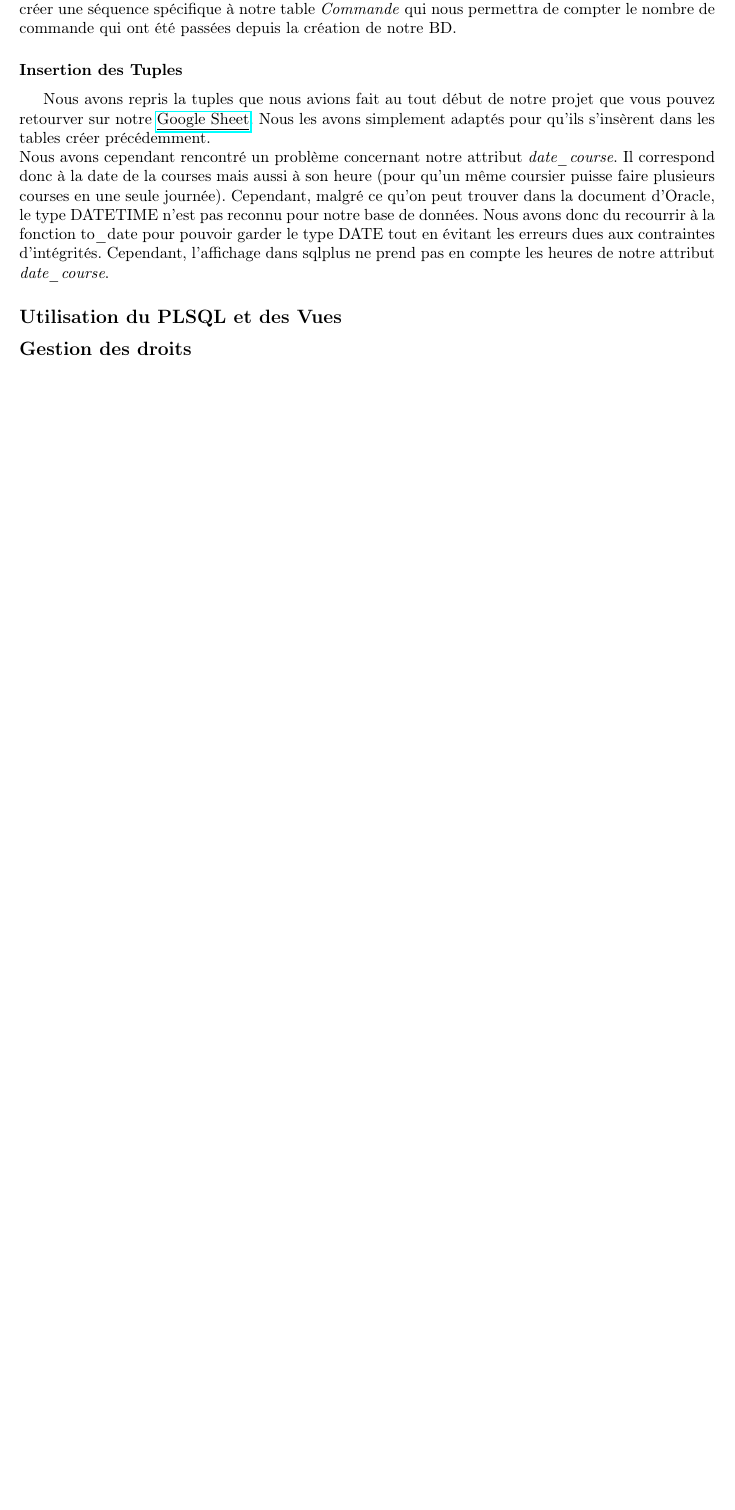
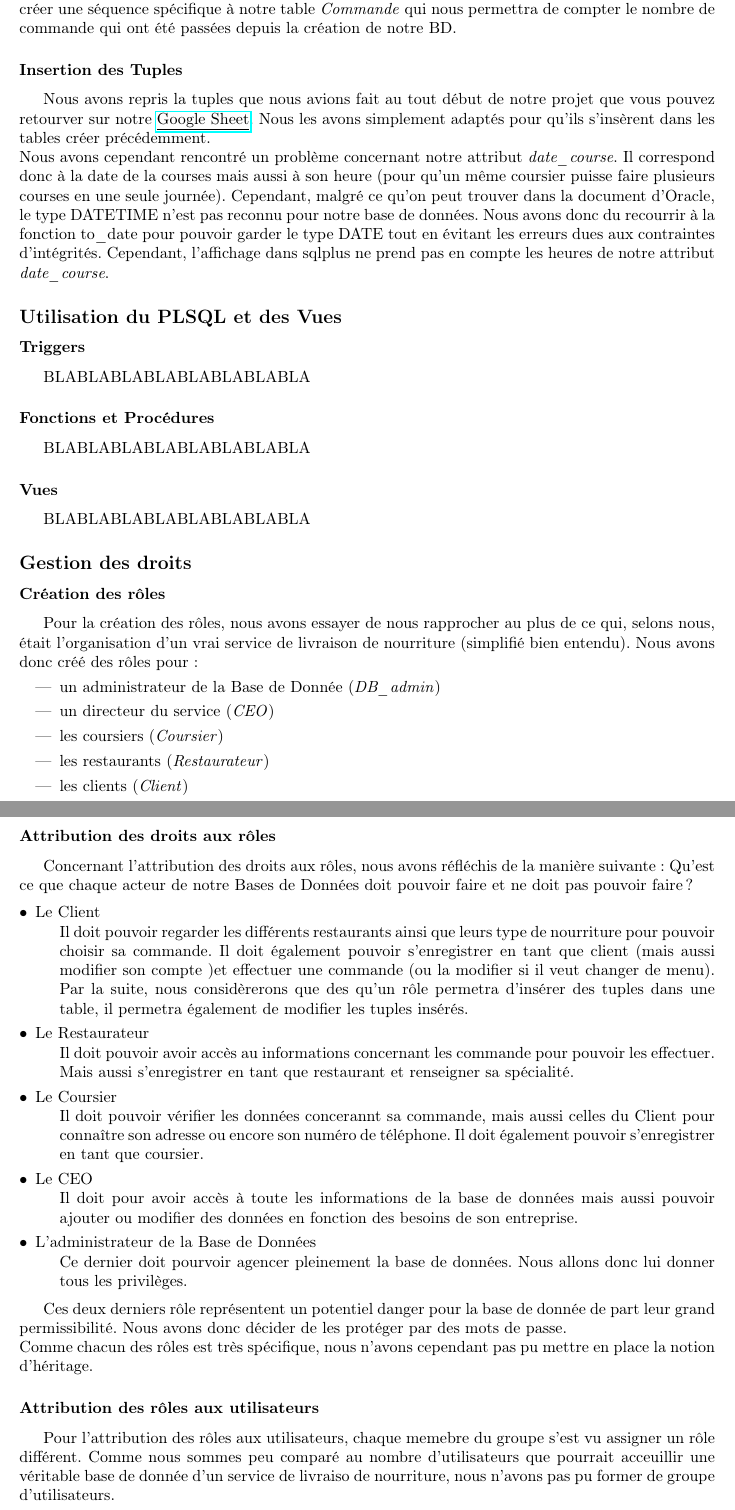
Before and after one commit to TinkyValou/DataBase-Project, a LaTeX document (Rapport/Latex/main.tex): part of page 6 of 6 before the commit and two parts of pages 6 and 7 of 7 after it, the two joined at a grey line, cut so that both start at the same text, the shorter picture padded with empty space. Compiled offline with pdfLaTeX.

Commit message:
Update main.tex

```diff
--- a/Rapport/Latex/main.tex
+++ b/Rapport/Latex/main.tex
@@ -195,9 +196,50 @@
 
         \subsection*{Utilisation du PLSQL et des Vues}
 
+            \subsubsection*{Triggers}
+                BLABLABLABLABLABLABLABLA
+
+            \subsubsection*{Fonctions et Procédures}
+            BLABLABLABLABLABLABLABLA
+
+            \subsubsection*{Vues}
+            BLABLABLABLABLABLABLABLA
+
         \subsection*{Gestion des droits}
+            \subsubsection*{Création des rôles}
+                Pour la création des rôles, nous avons essayer de nous rapprocher au plus de ce qui, selons nous, était l'organisation d'un vrai service de livraison de nourriture (simplifié bien entendu).
+                Nous avons donc créé des rôles pour :
+                \begin{itemize}
+                    \item un administrateur de la Base de Donnée (\textit{DB\_admin})
+                    \item un directeur du service (\textit{CEO})
+                    \item les coursiers (\textit{Coursier})
+                    \item les restaurants (\textit{Restaurateur})
+                    \item les clients (\textit{Client})
+                \end{itemize}
 
+            \subsubsection*{Attribution des droits aux rôles}
+                Concernant l'attribution des droits aux rôles, nous avons réfléchis de la manière suivante : Qu'est ce que chaque acteur de notre Bases de Données doit pouvoir faire et ne doit pas pouvoir faire ?
 
+                \begin{description}
+                    \item[$\bullet$]Le Client\newline
+                     Il doit pouvoir regarder les différents restaurants ainsi que leurs type de nourriture pour pouvoir choisir sa commande. Il doit également pouvoir s'enregistrer en tant que client (mais aussi modifier son compte )et effectuer une commande (ou la modifier si il veut changer de menu). Par la suite, nous considèrerons que des qu'un rôle permetra d'insérer des tuples dans une table, il permetra également de modifier les tuples insérés.
 
+                    \item[$\bullet$]Le Restaurateur\newline
+                     Il doit pouvoir avoir accès au informations concernant les commande pour pouvoir les effectuer. Mais aussi s'enregistrer en tant que restaurant et renseigner sa spécialité.
 
+                    \item[$\bullet$]Le Coursier\newline
+                     Il doit pouvoir vérifier les données concerannt sa commande, mais aussi celles du Client pour connaître son adresse ou encore son numéro de téléphone. Il doit également pouvoir s'enregistrer en tant que coursier.
+
+                    \item[$\bullet$]Le CEO\newline
+                     Il doit pour avoir accès à toute les informations de la base de données mais aussi pouvoir ajouter ou modifier des données en fonction des besoins de son entreprise.
+
+                    \item[$\bullet$]L'administrateur de la Base de Données\newline
+                     Ce dernier doit pourvoir agencer pleinement la base de données. Nous allons donc lui donner tous les privilèges.
+                \end{description}
+
+                Ces deux derniers rôle représentent un potentiel danger pour la base de donnée de part leur grand permissibilité. Nous avons donc décider de les protéger par des mots de passe.\newline
+                Comme chacun des rôles est très spécifique, nous n'avons cependant pas pu mettre en place la notion d'héritage.
+
+            \subsubsection*{Attribution des rôles aux utilisateurs}
+                Pour l'attribution des rôles aux utilisateurs, chaque memebre du groupe s'est vu assigner un rôle différent. Comme nous sommes peu comparé au nombre d'utilisateurs que pourrait acceuillir une véritable base de donnée d'un service de livraiso de nourriture, nous n'avons pas pu former de groupe d'utilisateurs.
 \end{document}
```
Also changed, not shown: Code/create_roles.sql (+5 -6 lines), Rapport/Latex/main.tex (3 more changed lines).
